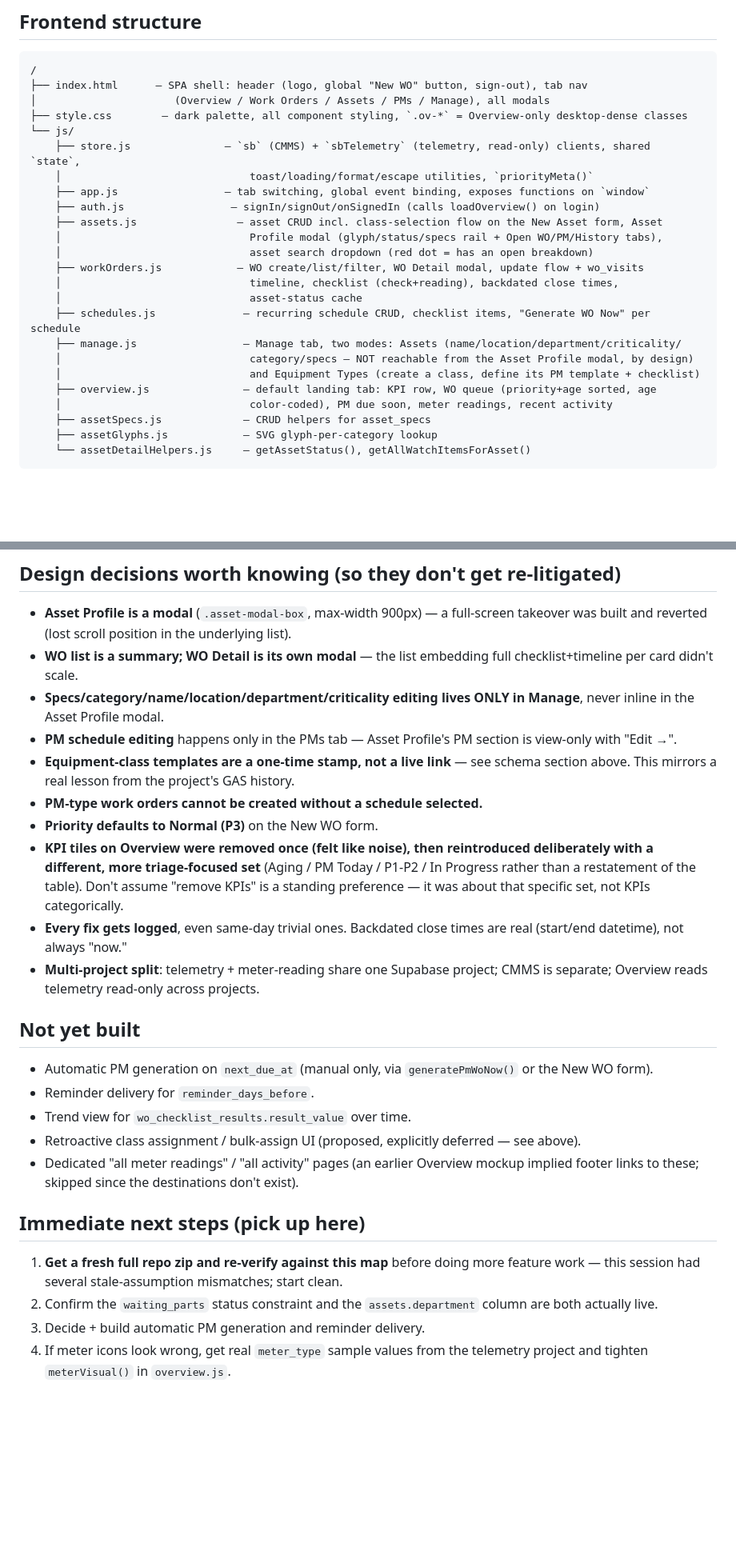
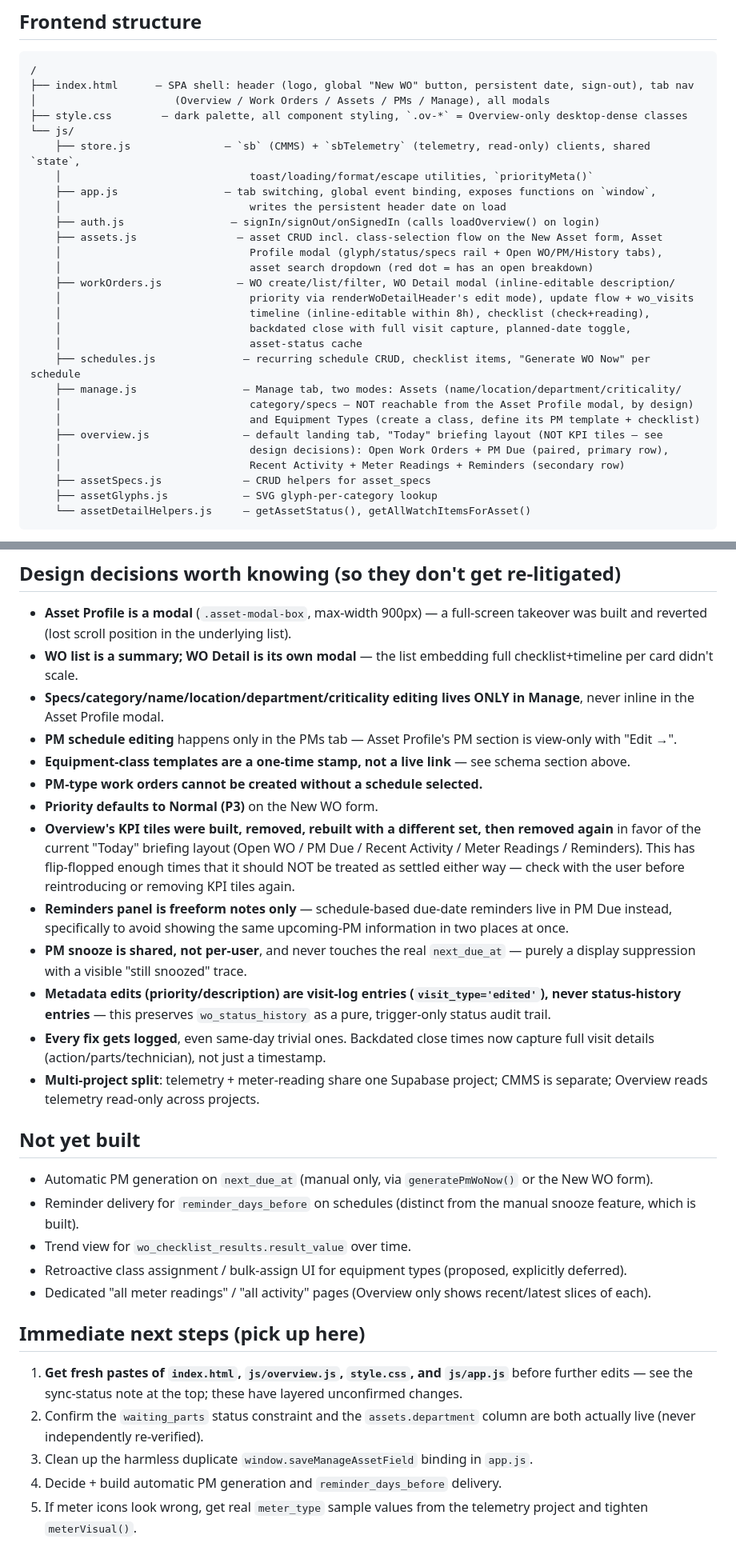
Before and after one commit to mdpleng-cmyk/cmms, a Markdown page: README.md, 2 parts joined by grey strips. Shown at 80% size. Drawn GitHub-style; blank space fills up the shorter version.

````diff
--- a/README.md
+++ b/README.md
@@ -68,26 +83,30 @@ Overview's "Meter readings" panel reads live from the **separate** telemetry/met
 ## Frontend structure
 ```
 /
-├── index.html      — SPA shell: header (logo, global "New WO" button, sign-out), tab nav
+├── index.html      — SPA shell: header (logo, global "New WO" button, persistent date, sign-out), tab nav
 │                      (Overview / Work Orders / Assets / PMs / Manage), all modals
 ├── style.css        — dark palette, all component styling, `.ov-*` = Overview-only desktop-dense classes
 └── js/
     ├── store.js               — `sb` (CMMS) + `sbTelemetry` (telemetry, read-only) clients, shared `state`,
     │                              toast/loading/format/escape utilities, `priorityMeta()`
-    ├── app.js                 — tab switching, global event binding, exposes functions on `window`
+    ├── app.js                 — tab switching, global event binding, exposes functions on `window`,
+    │                              writes the persistent header date on load
     ├── auth.js                 — signIn/signOut/onSignedIn (calls loadOverview() on login)
     ├── assets.js                — asset CRUD incl. class-selection flow on the New Asset form, Asset
     │                              Profile modal (glyph/status/specs rail + Open WO/PM/History tabs),
     │                              asset search dropdown (red dot = has an open breakdown)
-    ├── workOrders.js            — WO create/list/filter, WO Detail modal, update flow + wo_visits
-    │                              timeline, checklist (check+reading), backdated close times,
+    ├── workOrders.js            — WO create/list/filter, WO Detail modal (inline-editable description/
+    │                              priority via renderWoDetailHeader's edit mode), update flow + wo_visits
+    │                              timeline (inline-editable within 8h), checklist (check+reading),
+    │                              backdated close with full visit capture, planned-date toggle,
     │                              asset-status cache
     ├── schedules.js              — recurring schedule CRUD, checklist items, "Generate WO Now" per schedule
     ├── manage.js                 — Manage tab, two modes: Assets (name/location/department/criticality/
     │                              category/specs — NOT reachable from the Asset Profile modal, by design)
     │                              and Equipment Types (create a class, define its PM template + checklist)
-    ├── overview.js               — default landing tab: KPI row, WO queue (priority+age sorted, age
-    │                              color-coded), PM due soon, meter readings, recent activity
+    ├── overview.js               — default landing tab, "Today" briefing layout (NOT KPI tiles — see
+    │                              design decisions): Open Work Orders + PM Due (paired, primary row),
+    │                              Recent Activity + Meter Readings + Reminders (secondary row)
     ├── assetSpecs.js             — CRUD helpers for asset_specs
     ├── assetGlyphs.js            — SVG glyph-per-category lookup
     └── assetDetailHelpers.js     — getAssetStatus(), getAllWatchItemsForAsset()
@@ -98,22 +117,26 @@ Overview's "Meter readings" panel reads live from the **separate** telemetry/met
 - **WO list is a summary; WO Detail is its own modal** — the list embedding full checklist+timeline per card didn't scale.
 - **Specs/category/name/location/department/criticality editing lives ONLY in Manage**, never inline in the Asset Profile modal.
 - **PM schedule editing** happens only in the PMs tab — Asset Profile's PM section is view-only with "Edit →".
-- **Equipment-class templates are a one-time stamp, not a live link** — see schema section above. This mirrors a real lesson from the project's GAS history.
+- **Equipment-class templates are a one-time stamp, not a live link** — see schema section above.
 - **PM-type work orders cannot be created without a schedule selected.**
 - **Priority defaults to Normal (P3)** on the New WO form.
-- **KPI tiles on Overview were removed once (felt like noise), then reintroduced deliberately with a different, more triage-focused set** (Aging / PM Today / P1-P2 / In Progress rather than a restatement of the table). Don't assume "remove KPIs" is a standing preference — it was about that specific set, not KPIs categorically.
-- **Every fix gets logged**, even same-day trivial ones. Backdated close times are real (start/end datetime), not always "now."
+- **Overview's KPI tiles were built, removed, rebuilt with a different set, then removed again** in favor of the current "Today" briefing layout (Open WO / PM Due / Recent Activity / Meter Readings / Reminders). This has flip-flopped enough times that it should NOT be treated as settled either way — check with the user before reintroducing or removing KPI tiles again.
+- **Reminders panel is freeform notes only** — schedule-based due-date reminders live in PM Due instead, specifically to avoid showing the same upcoming-PM information in two places at once.
+- **PM snooze is shared, not per-user**, and never touches the real `next_due_at` — purely a display suppression with a visible "still snoozed" trace.
+- **Metadata edits (priority/description) are visit-log entries (`visit_type='edited'`), never status-history entries** — this preserves `wo_status_history` as a pure, trigger-only status audit trail.
+- **Every fix gets logged**, even same-day trivial ones. Backdated close times now capture full visit details (action/parts/technician), not just a timestamp.
 - **Multi-project split**: telemetry + meter-reading share one Supabase project; CMMS is separate; Overview reads telemetry read-only across projects.
 
 ## Not yet built
 - Automatic PM generation on `next_due_at` (manual only, via `generatePmWoNow()` or the New WO form).
-- Reminder delivery for `reminder_days_before`.
+- Reminder delivery for `reminder_days_before` on schedules (distinct from the manual snooze feature, which is built).
 - Trend view for `wo_checklist_results.result_value` over time.
-- Retroactive class assignment / bulk-assign UI (proposed, explicitly deferred — see above).
-- Dedicated "all meter readings" / "all activity" pages (an earlier Overview mockup implied footer links to these; skipped since the destinations don't exist).
+- Retroactive class assignment / bulk-assign UI for equipment types (proposed, explicitly deferred).
+- Dedicated "all meter readings" / "all activity" pages (Overview only shows recent/latest slices of each).
 
 ## Immediate next steps (pick up here)
-1. **Get a fresh full repo zip and re-verify against this map** before doing more feature work — this session had several stale-assumption mismatches; start clean.
-2. Confirm the `waiting_parts` status constraint and the `assets.department` column are both actually live.
-3. Decide + build automatic PM generation and reminder delivery.
-4. If meter icons look wrong, get real `meter_type` sample values from the telemetry project and tighten `meterVisual()` in `overview.js`.
+1. **Get fresh pastes of `index.html`, `js/overview.js`, `style.css`, and `js/app.js`** before further edits — see the sync-status note at the top; these have layered unconfirmed changes.
+2. Confirm the `waiting_parts` status constraint and the `assets.department` column are both actually live (never independently re-verified).
+3. Clean up the harmless duplicate `window.saveManageAssetField` binding in `app.js`.
+4. Decide + build automatic PM generation and `reminder_days_before` delivery.
+5. If meter icons look wrong, get real `meter_type` sample values from the telemetry project and tighten `meterVisual()`.
````
Also changed, not shown: other parts of README.md (+39 -24 lines).
